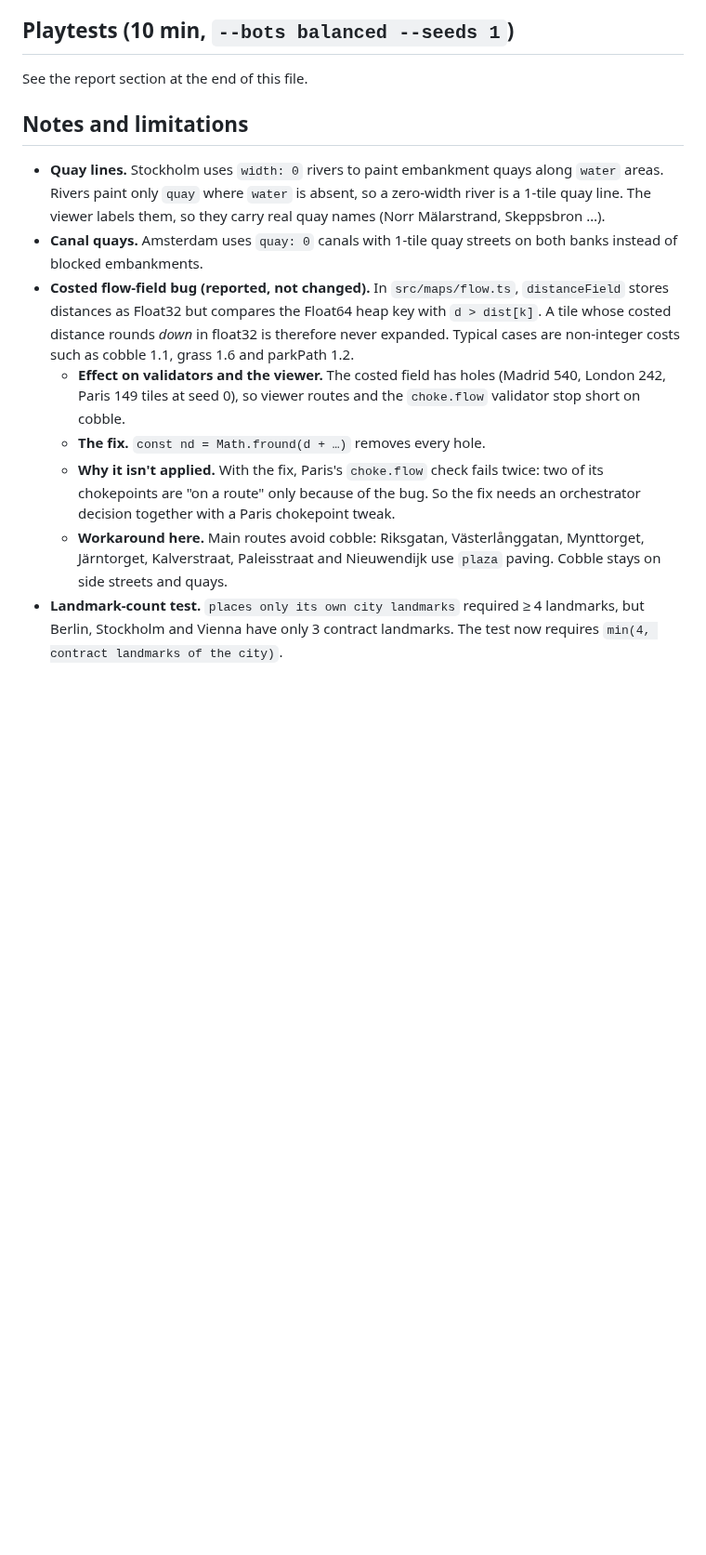
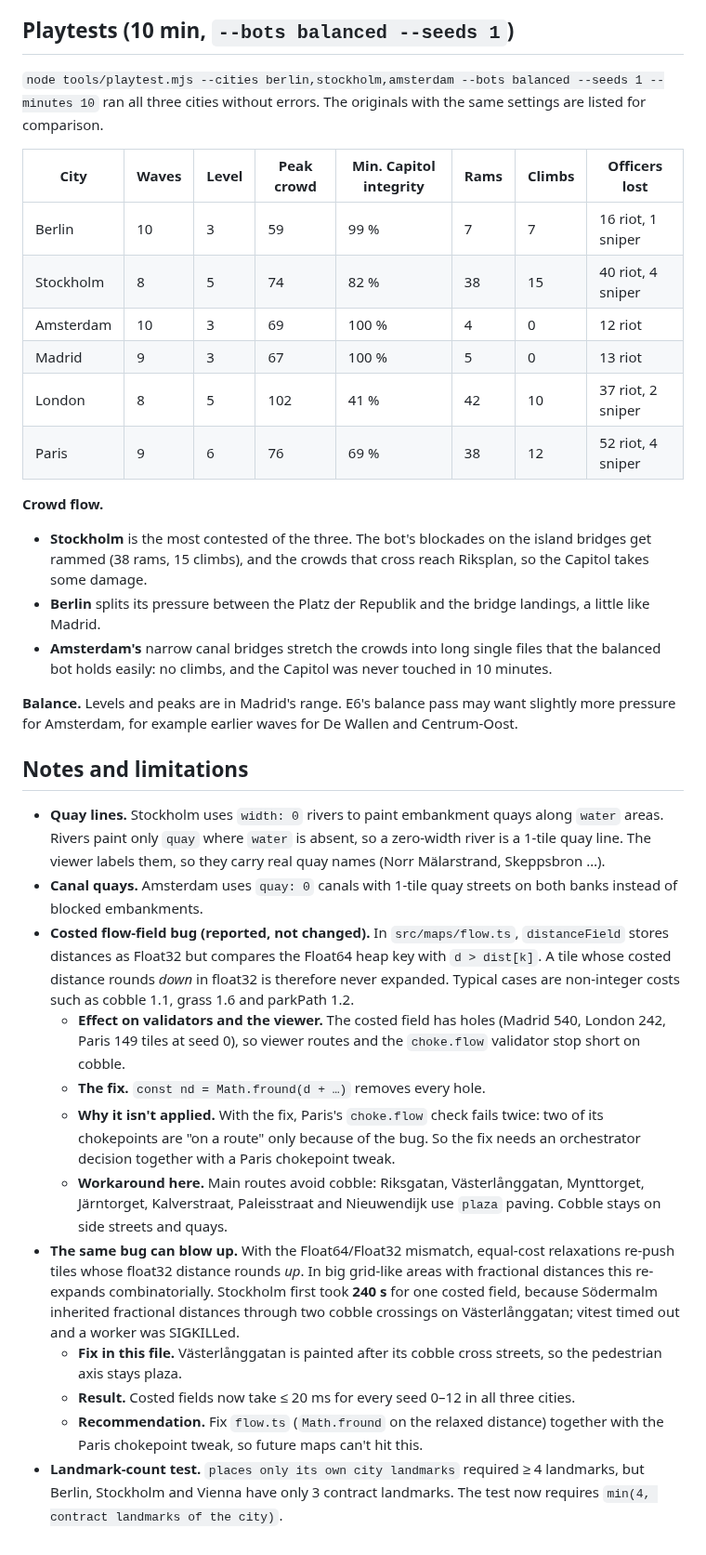
Before and after one commit to GBT3101/RiotControl, a Markdown page: docs/E2-north.md, the part around one of its changes. Shown at 93% size. GitHub-like rendering; blank space fills up the shorter version.

```diff
--- a/docs/E2-north.md
+++ b/docs/E2-north.md
@@ -203,7 +219,31 @@ Stationsplein, rather than parallel to the water.
 
 ## Playtests (10 min, `--bots balanced --seeds 1`)
 
-See the report section at the end of this file.
+`node tools/playtest.mjs --cities berlin,stockholm,amsterdam --bots balanced --seeds 1 --minutes 10`
+ran all three cities without errors. The originals with the same settings are listed for
+comparison.
+
+| City      | Waves | Level | Peak crowd | Min. Capitol integrity | Rams | Climbs | Officers lost     |
+| --------- | ----- | ----- | ---------- | ---------------------- | ---- | ------ | ----------------- |
+| Berlin    | 10    | 3     | 59         | 99 %                   | 7    | 7      | 16 riot, 1 sniper |
+| Stockholm | 8     | 5     | 74         | 82 %                   | 38   | 15     | 40 riot, 4 sniper |
+| Amsterdam | 10    | 3     | 69         | 100 %                  | 4    | 0      | 12 riot           |
+| Madrid    | 9     | 3     | 67         | 100 %                  | 5    | 0      | 13 riot           |
+| London    | 8     | 5     | 102        | 41 %                   | 42   | 10     | 37 riot, 2 sniper |
+| Paris     | 9     | 6     | 76         | 69 %                   | 38   | 12     | 52 riot, 4 sniper |
+
+**Crowd flow.**
+
+- **Stockholm** is the most contested of the three. The bot's blockades on the island bridges
+  get rammed (38 rams, 15 climbs), and the crowds that cross reach Riksplan, so the Capitol takes some
+  damage.
+- **Berlin** splits its pressure between the Platz der Republik and the bridge landings, a
+  little like Madrid.
+- **Amsterdam's** narrow canal bridges stretch the crowds into long single files that the
+  balanced bot holds easily: no climbs, and the Capitol was never touched in 10 minutes.
+
+**Balance.** Levels and peaks are in Madrid's range. E6's balance pass may want slightly more
+pressure for Amsterdam, for example earlier waves for De Wallen and Centrum-Oost.
 
 ## Notes and limitations
 
@@ -214,7 +254,7 @@ See the report section at the end of this file.
   of blocked embankments.
 - **Costed flow-field bug (reported, not changed).** In `src/maps/flow.ts`, `distanceField`
   stores distances as Float32 but compares the Float64 heap key with `d > dist[k]`. A tile whose
-  costed distance rounds *down* in float32 is therefore never expanded. Typical cases are
+  costed distance rounds _down_ in float32 is therefore never expanded. Typical cases are
   non-integer costs such as cobble 1.1, grass 1.6 and parkPath 1.2.
   - **Effect on validators and the viewer.** The costed field has holes (Madrid 540, London 242,
     Paris 149 tiles at seed 0), so viewer routes and the `choke.flow` validator stop short on
@@ -226,6 +266,16 @@ See the report section at the end of this file.
   - **Workaround here.** Main routes avoid cobble: Riksgatan, Västerlånggatan, Mynttorget,
     Järntorget, Kalverstraat, Paleisstraat and Nieuwendijk use `plaza` paving. Cobble stays on
     side streets and quays.
+- **The same bug can blow up.** With the Float64/Float32 mismatch, equal-cost relaxations
+  re-push tiles whose float32 distance rounds _up_. In big grid-like areas with fractional
+  distances this re-expands combinatorially. Stockholm first took **240 s** for one costed field,
+  because Södermalm inherited fractional distances through two cobble crossings on
+  Västerlånggatan; vitest timed out and a worker was SIGKILLed.
+  - **Fix in this file.** Västerlånggatan is painted after its cobble cross streets, so the
+    pedestrian axis stays plaza.
+  - **Result.** Costed fields now take ≤ 20 ms for every seed 0–12 in all three cities.
+  - **Recommendation.** Fix `flow.ts` (`Math.fround` on the relaxed distance) together with the
+    Paris chokepoint tweak, so future maps can't hit this.
 - **Landmark-count test.** `places only its own city landmarks` required ≥ 4 landmarks, but
   Berlin, Stockholm and Vienna have only 3 contract landmarks. The test now requires
   `min(4, contract landmarks of the city)`.
```
Also changed, not shown: other parts of docs/E2-north.md (+34 -18 lines), docs/progress/e2-north-amsterdam.png (added), docs/progress/e2-north-berlin-game.png (added), docs/progress/e2-north-berlin.png (added), docs/progress/e2-north-stockholm.png (added), 1 other file.
